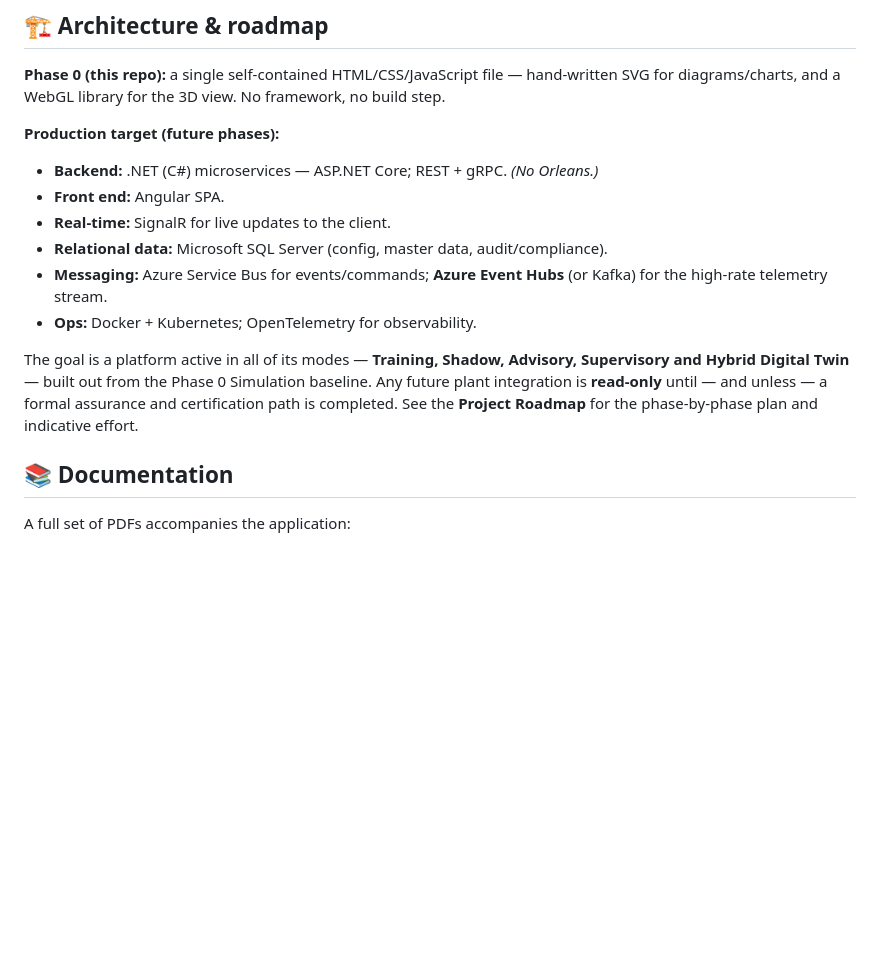
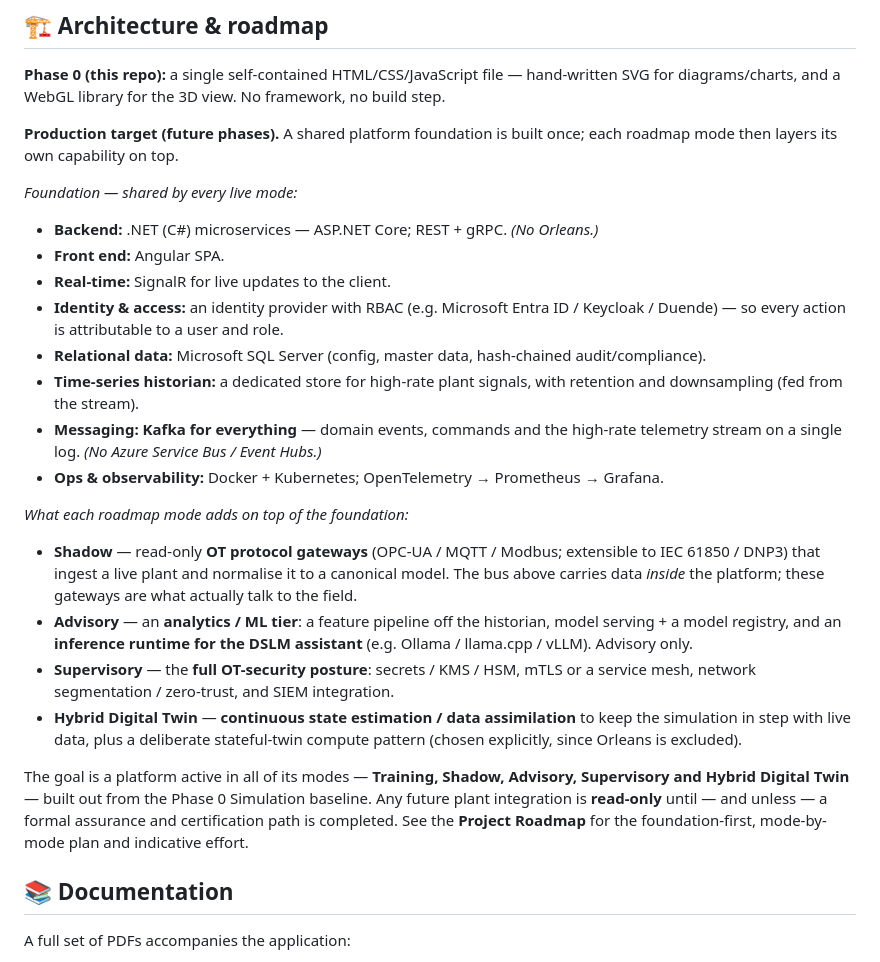
Before and after one commit to gregory82gr/Nexus-1-phase-0, a Markdown page: README.md, the part around the change. GitHub-like rendering; blank space fills up the shorter version.

Commit message:
Revise architecture and roadmap in README
Updated production target details and added new components for identity, time-series data, and messaging.

```diff
--- a/README.md
+++ b/README.md
@@ -103,16 +103,28 @@ In both layers the numerical **constants** are representative textbook-order val
 
 **Phase 0 (this repo):** a single self-contained HTML/CSS/JavaScript file — hand-written SVG for diagrams/charts, and a WebGL library for the 3D view. No framework, no build step.
 
-**Production target (future phases):**
+**Production target (future phases).** A shared platform foundation is built once; each roadmap mode then layers its own capability on top.
+
+*Foundation — shared by every live mode:*
 
 - **Backend:** .NET (C#) microservices — ASP.NET Core; REST + gRPC. *(No Orleans.)*
 - **Front end:** Angular SPA.
 - **Real-time:** SignalR for live updates to the client.
-- **Relational data:** Microsoft SQL Server (config, master data, audit/compliance).
-- **Messaging:** Azure Service Bus for events/commands; **Azure Event Hubs** (or Kafka) for the high-rate telemetry stream.
-- **Ops:** Docker + Kubernetes; OpenTelemetry for observability.
+- **Identity & access:** an identity provider with RBAC (e.g. Microsoft Entra ID / Keycloak / Duende) — so every action is attributable to a user and role.
+- **Relational data:** Microsoft SQL Server (config, master data, hash-chained audit/compliance).
+- **Time-series historian:** a dedicated store for high-rate plant signals, with retention and downsampling (fed from the stream).
+- **Messaging:** **Kafka for everything** — domain events, commands and the high-rate telemetry stream on a single log. *(No Azure Service Bus / Event Hubs.)*
+- **Ops & observability:** Docker + Kubernetes; OpenTelemetry → Prometheus → Grafana.
 
-The goal is a platform active in all of its modes — **Training, Shadow, Advisory, Supervisory and Hybrid Digital Twin** — built out from the Phase 0 Simulation baseline. Any future plant integration is **read-only** until — and unless — a formal assurance and certification path is completed. See the **Project Roadmap** for the phase-by-phase plan and indicative effort.
+*What each roadmap mode adds on top of the foundation:*
+
+- **Shadow** — read-only **OT protocol gateways** (OPC-UA / MQTT / Modbus; extensible to IEC 61850 / DNP3) that ingest a live plant and normalise it to a canonical model. The bus above carries data *inside* the platform; these gateways are what actually talk to the field.
+- **Advisory** — an **analytics / ML tier**: a feature pipeline off the historian, model serving + a model registry, and an **inference runtime for the DSLM assistant** (e.g. Ollama / llama.cpp / vLLM). Advisory only.
+- **Supervisory** — the **full OT-security posture**: secrets / KMS / HSM, mTLS or a service mesh, network segmentation / zero-trust, and SIEM integration.
+- **Hybrid Digital Twin** — **continuous state estimation / data assimilation** to keep the simulation in step with live data, plus a deliberate stateful-twin compute pattern (chosen explicitly, since Orleans is excluded).
+
+The goal is a platform active in all of its modes — **Training, Shadow, Advisory, Supervisory and Hybrid Digital Twin** — built out from the Phase 0 Simulation baseline. Any future plant integration is **read-only** until — and unless — a formal assurance and certification path is completed. See the **Project Roadmap** for the foundation-first, mode-by-mode plan and indicative effort.
+
 
 ## 📚 Documentation
 
```
